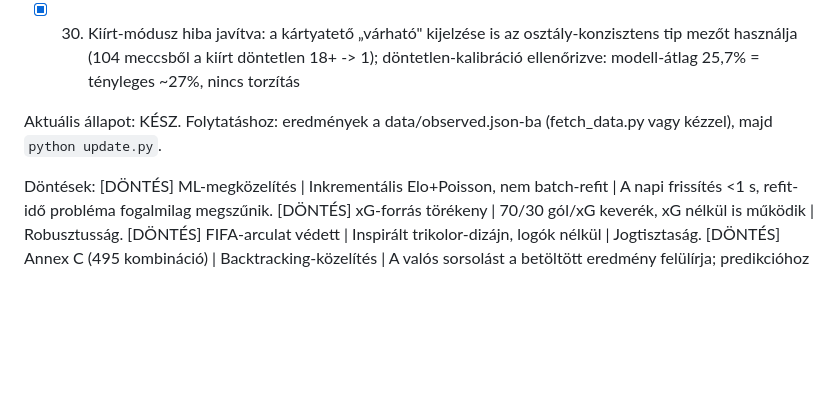
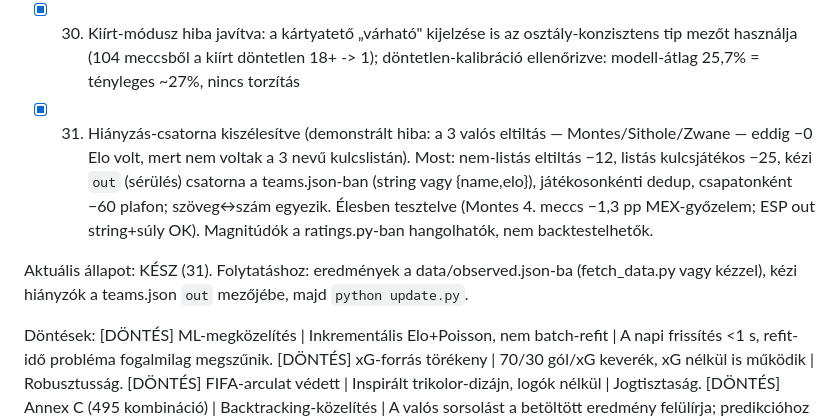
Before and after one commit to Llou77/WC2026, a Markdown page: WORKLOG.md, the part around the change. GitHub-like rendering; blank space fills up the shorter version.

```diff
--- a/WORKLOG.md
+++ b/WORKLOG.md
@@ -34,9 +34,11 @@ Terv:
 - [x] 28. Szakirodalom-kutatás (Groll/Ley random forest, Zeileis hibrid, McSharry magaslat-tanulmány); magaslati előny saját adaton irány-validálva (+0.104 vs -0.193) és beépítve konzervatív 0.07 gól/1000 m meredekséggel a mexikói pályákon; piaci érték/GDP változók elvetve (Elo-redundáns + kézi adatigény)
 - [x] 29. BTTS/Over2.5 kalibráció ellenőrizve (holdouton kalibrált, nincs korrekció); outsider-forma teszt: a jó formájú outsider nem teljesít felül (-0.125 vs -0.153), nincs forma-bónusz — az Elo helyesen árazza
 - [x] 30. Kiírt-módusz hiba javítva: a kártyatető „várható" kijelzése is az osztály-konzisztens tip mezőt használja (104 meccsből a kiírt döntetlen 18+ -> 1); döntetlen-kalibráció ellenőrizve: modell-átlag 25,7% = tényleges ~27%, nincs torzítás
+- [x] 31. Hiányzás-csatorna kiszélesítve (demonstrált hiba: a 3 valós eltiltás — Montes/Sithole/Zwane — eddig −0 Elo volt, mert nem voltak a 3 nevű kulcslistán). Most: nem-listás eltiltás −12, listás kulcsjátékos −25, kézi `out` (sérülés) csatorna a teams.json-ban (string vagy {name,elo}), játékosonkénti dedup, csapatonként −60 plafon; szöveg↔szám egyezik. Élesben tesztelve (Montes 4. meccs −1,3 pp MEX-győzelem; ESP out string+súly OK). Magnitúdók a ratings.py-ban hangolhatók, nem backtestelhetők.
 
-Aktuális állapot: KÉSZ. Folytatáshoz: eredmények a data/observed.json-ba
-(fetch_data.py vagy kézzel), majd `python update.py`.
+Aktuális állapot: KÉSZ (31). Folytatáshoz: eredmények a data/observed.json-ba
+(fetch_data.py vagy kézzel), kézi hiányzók a teams.json `out` mezőjébe, majd
+`python update.py`.
 
 Döntések:
 [DÖNTÉS] ML-megközelítés | Inkrementális Elo+Poisson, nem batch-refit | A napi
```
Also changed, not shown: MODEL.md (+23 -8 lines), README.md (+8 -2 lines).
